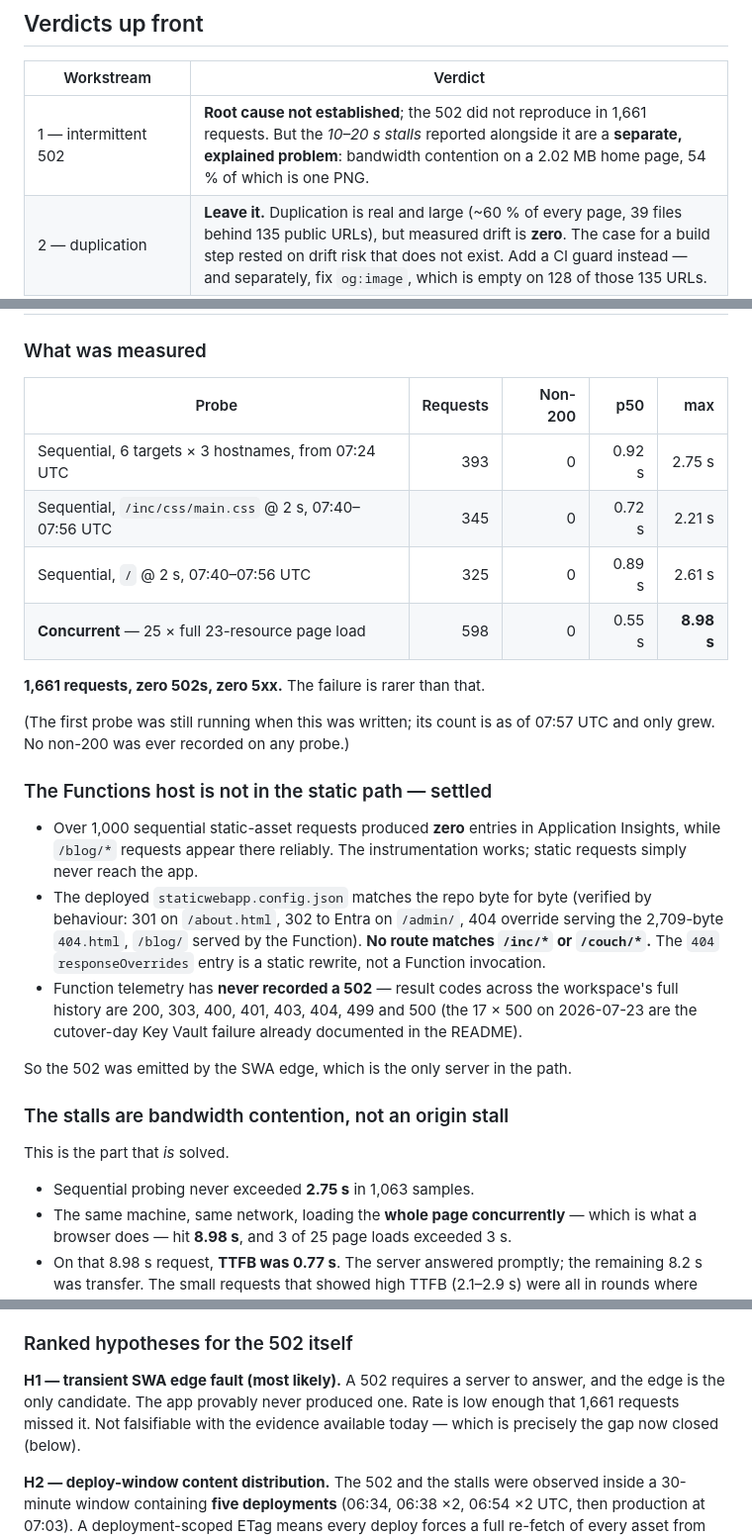
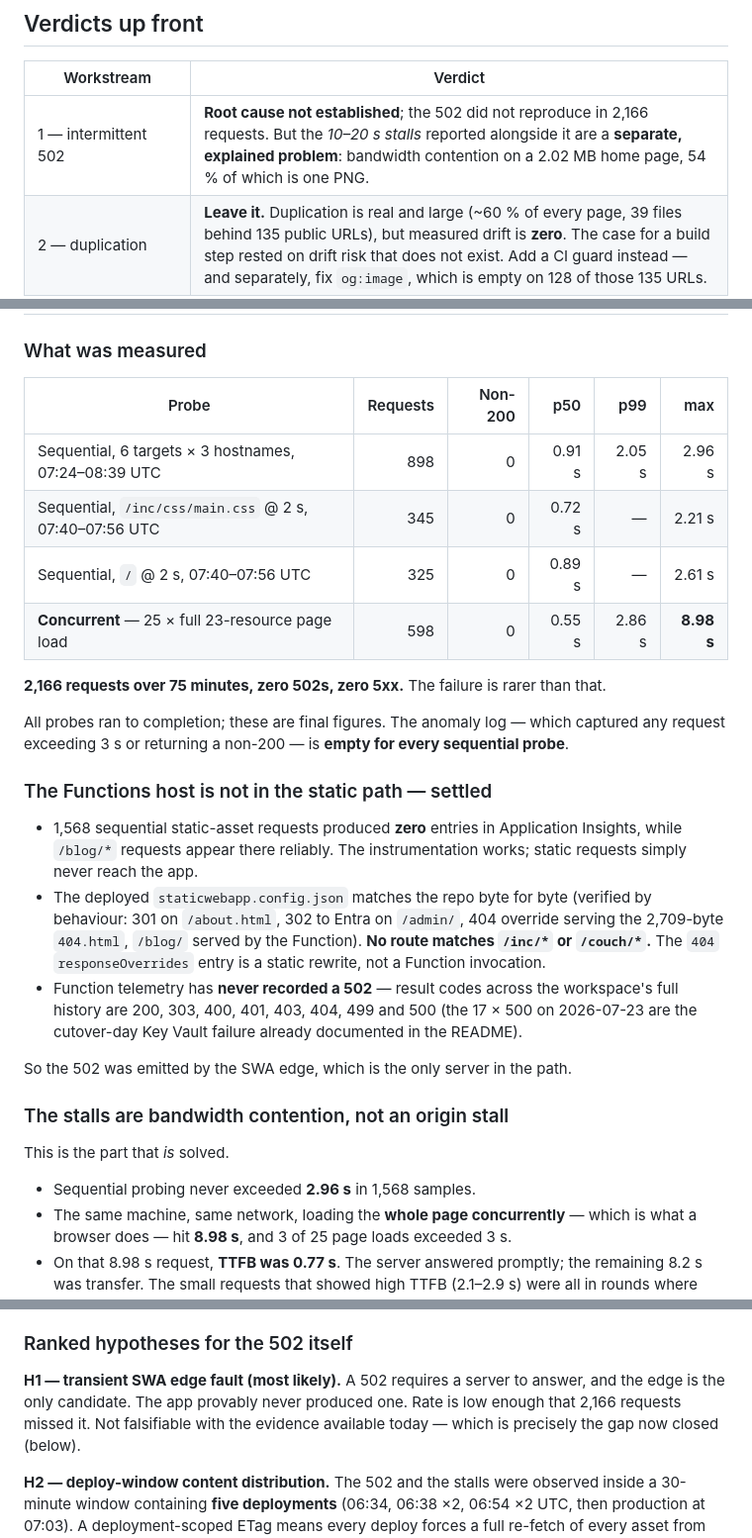
Before and after one commit to Rourke9001/BACWebsite, a Markdown page: docs/investigation-findings-2026-07-27.md, 3 parts joined by grey strips. Shown at 99% size. Rendered like a GitHub page.

Commit message:
Final probe figures: 2,166 requests, zero 5xx
The 75-minute baseline probe has now completed (898 samples, max 2.96s,
empty anomaly log). Conclusions unchanged; this is the last count revision.

```diff
--- a/docs/investigation-findings-2026-07-27.md
+++ b/docs/investigation-findings-2026-07-27.md
@@ -8,7 +8,7 @@ every claim here can be re-run.
 
 | Workstream | Verdict |
 |---|---|
-| 1 — intermittent 502 | **Root cause not established**; the 502 did not reproduce in 1,661 requests. But the *10–20 s stalls* reported alongside it are a **separate, explained problem**: bandwidth contention on a 2.02 MB home page, 54 % of which is one PNG. |
+| 1 — intermittent 502 | **Root cause not established**; the 502 did not reproduce in 2,166 requests. But the *10–20 s stalls* reported alongside it are a **separate, explained problem**: bandwidth contention on a 2.02 MB home page, 54 % of which is one PNG. |
 | 2 — duplication | **Leave it.** Duplication is real and large (~60 % of every page, 39 files behind 135 public URLs), but measured drift is **zero**. The case for a build step rested on drift risk that does not exist. Add a CI guard instead — and separately, fix `og:image`, which is empty on 128 of those 135 URLs. |
 | 3 — `/couch/uploads/…` | **Don't rename.** A precondition failed: SWA wildcard redirects do **not** preserve the captured path (proven on staging), so 157 indexed image URLs cannot be kept alive by a one-line rule. |
 
@@ -18,23 +18,23 @@ every claim here can be re-run.
 
 ### What was measured
 
-| Probe | Requests | Non-200 | p50 | max |
-|---|---:|---:|---:|---:|
-| Sequential, 6 targets × 3 hostnames, from 07:24 UTC | 393 | 0 | 0.92 s | 2.75 s |
-| Sequential, `/inc/css/main.css` @ 2 s, 07:40–07:56 UTC | 345 | 0 | 0.72 s | 2.21 s |
-| Sequential, `/` @ 2 s, 07:40–07:56 UTC | 325 | 0 | 0.89 s | 2.61 s |
-| **Concurrent** — 25 × full 23-resource page load | 598 | 0 | 0.55 s | **8.98 s** |
+| Probe | Requests | Non-200 | p50 | p99 | max |
+|---|---:|---:|---:|---:|---:|
+| Sequential, 6 targets × 3 hostnames, 07:24–08:39 UTC | 898 | 0 | 0.91 s | 2.05 s | 2.96 s |
+| Sequential, `/inc/css/main.css` @ 2 s, 07:40–07:56 UTC | 345 | 0 | 0.72 s | — | 2.21 s |
+| Sequential, `/` @ 2 s, 07:40–07:56 UTC | 325 | 0 | 0.89 s | — | 2.61 s |
+| **Concurrent** — 25 × full 23-resource page load | 598 | 0 | 0.55 s | 2.86 s | **8.98 s** |
 
-**1,661 requests, zero 502s, zero 5xx.** The failure is rarer than that.
+**2,166 requests over 75 minutes, zero 502s, zero 5xx.** The failure is rarer than that.
 
-(The first probe was still running when this was written; its count is as of 07:57 UTC
-and only grew. No non-200 was ever recorded on any probe.)
+All probes ran to completion; these are final figures. The anomaly log — which captured any
+request exceeding 3 s or returning a non-200 — is **empty for every sequential probe**.
 
 ### The Functions host is not in the static path — settled
 
-- Over 1,000 sequential static-asset requests produced **zero** entries in Application
-  Insights, while `/blog/*` requests appear there reliably. The instrumentation works;
-  static requests simply never reach the app.
+- 1,568 sequential static-asset requests produced **zero** entries in Application Insights,
+  while `/blog/*` requests appear there reliably. The instrumentation works; static
+  requests simply never reach the app.
 - The deployed `staticwebapp.config.json` matches the repo byte for byte (verified by
   behaviour: 301 on `/about.html`, 302 to Entra on `/admin/`, 404 override serving the
   2,709-byte `404.html`, `/blog/` served by the Function). **No route matches `/inc/*`
@@ -50,7 +50,7 @@ So the 502 was emitted by the SWA edge, which is the only server in the path.
 
 This is the part that *is* solved.
 
-- Sequential probing never exceeded **2.75 s** in 1,063 samples.
+- Sequential probing never exceeded **2.96 s** in 1,568 samples.
 - The same machine, same network, loading the **whole page concurrently** — which is what
   a browser does — hit **8.98 s**, and 3 of 25 page loads exceeded 3 s.
 - On that 8.98 s request, **TTFB was 0.77 s**. The server answered promptly; the
@@ -90,7 +90,7 @@ but it multiplies the number of chances to hit one.
 
 **H1 — transient SWA edge fault (most likely).** A 502 requires a server to answer, and
 the edge is the only candidate. The app provably never produced one. Rate is low enough
-that 1,661 requests missed it. Not falsifiable with the evidence available today —
+that 2,166 requests missed it. Not falsifiable with the evidence available today —
 which is precisely the gap now closed (below).
 
 **H2 — deploy-window content distribution.** The 502 and the stalls were observed inside
```
Also changed, not shown: tasks/todo.md (+3 -3 lines).
